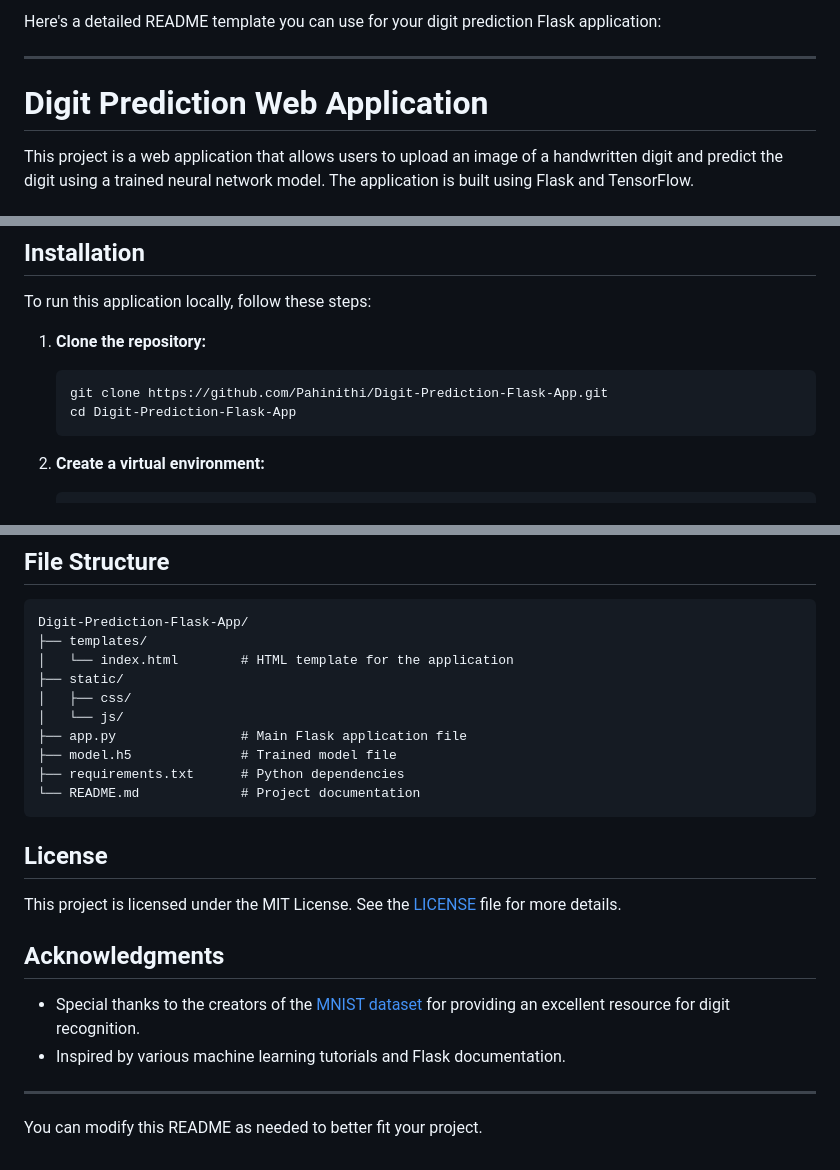
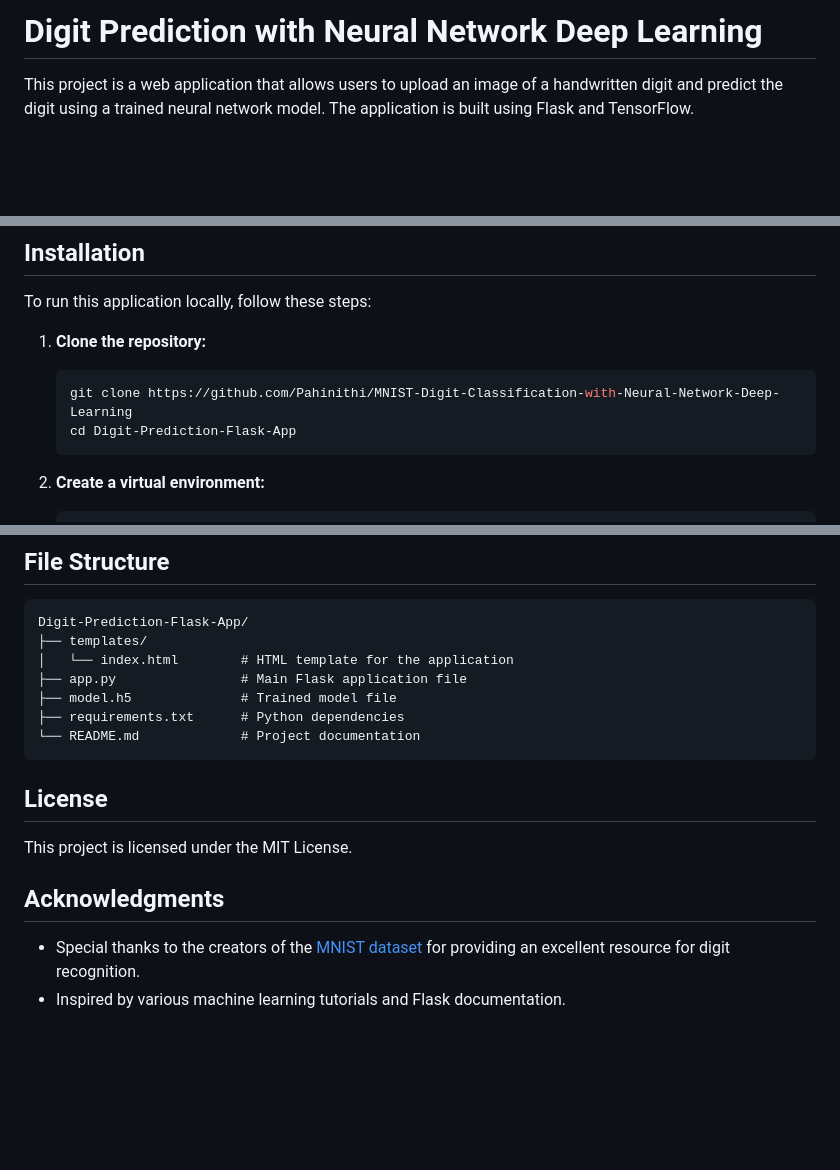
Before and after one commit to Pahinithi/MNIST-Digit-Classification-with-Neural-Network-Deep-Learning, a Markdown page: README.md, 3 parts joined by grey strips. GitHub-like rendering; blank space fills up the shorter version.

````diff
--- a/README.md
+++ b/README.md
@@ -1,8 +1,4 @@
-Here's a detailed README template you can use for your digit prediction Flask application:
-
----
-
-# Digit Prediction Web Application
+# Digit Prediction with Neural Network Deep Learning
 
 This project is a web application that allows users to upload an image of a handwritten digit and predict the digit using a trained neural network model. The application is built using Flask and TensorFlow.
 
@@ -41,7 +37,7 @@ To run this application locally, follow these steps:
 1. **Clone the repository:**
 
    ```bash
-   git clone https://github.com/Pahinithi/Digit-Prediction-Flask-App.git
+   git clone https://github.com/Pahinithi/MNIST-Digit-Classification-with-Neural-Network-Deep-Learning
    cd Digit-Prediction-Flask-App
    ```
 
@@ -102,9 +98,6 @@ The model is trained on the MNIST dataset, which contains 60,000 training images
 Digit-Prediction-Flask-App/
 ├── templates/
 │   └── index.html        # HTML template for the application
-├── static/
-│   ├── css/
-│   └── js/
 ├── app.py                # Main Flask application file
 ├── model.h5              # Trained model file
 ├── requirements.txt      # Python dependencies
@@ -113,13 +106,9 @@ Digit-Prediction-Flask-App/
 
 ## License
 
-This project is licensed under the MIT License. See the [LICENSE](LICENSE) file for more details.
+This project is licensed under the MIT License.
 
 ## Acknowledgments
 
 - Special thanks to the creators of the [MNIST dataset](http://yann.lecun.com/exdb/mnist/) for providing an excellent resource for digit recognition.
 - Inspired by various machine learning tutorials and Flask documentation.
-
----
-
-You can modify this README as needed to better fit your project.
````
